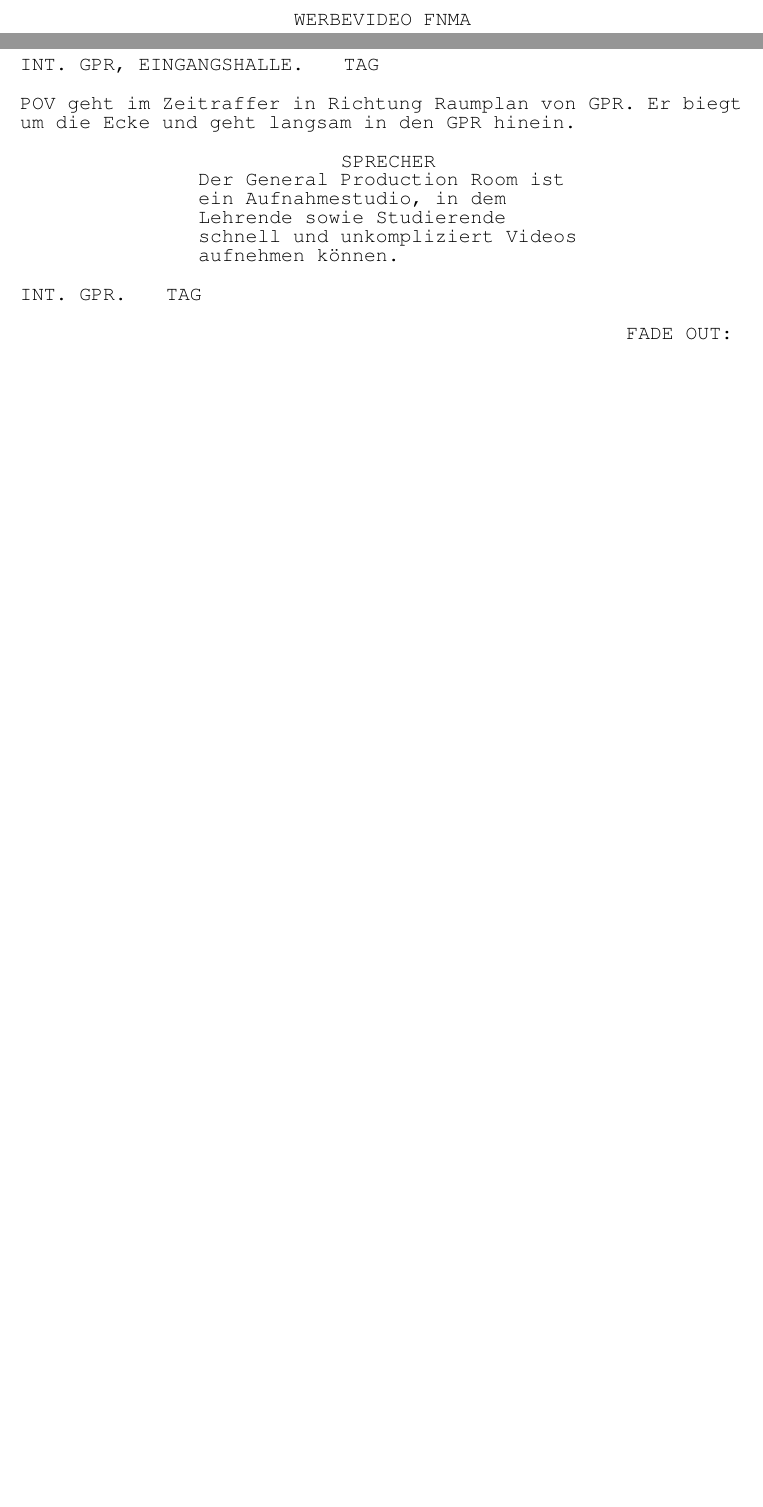
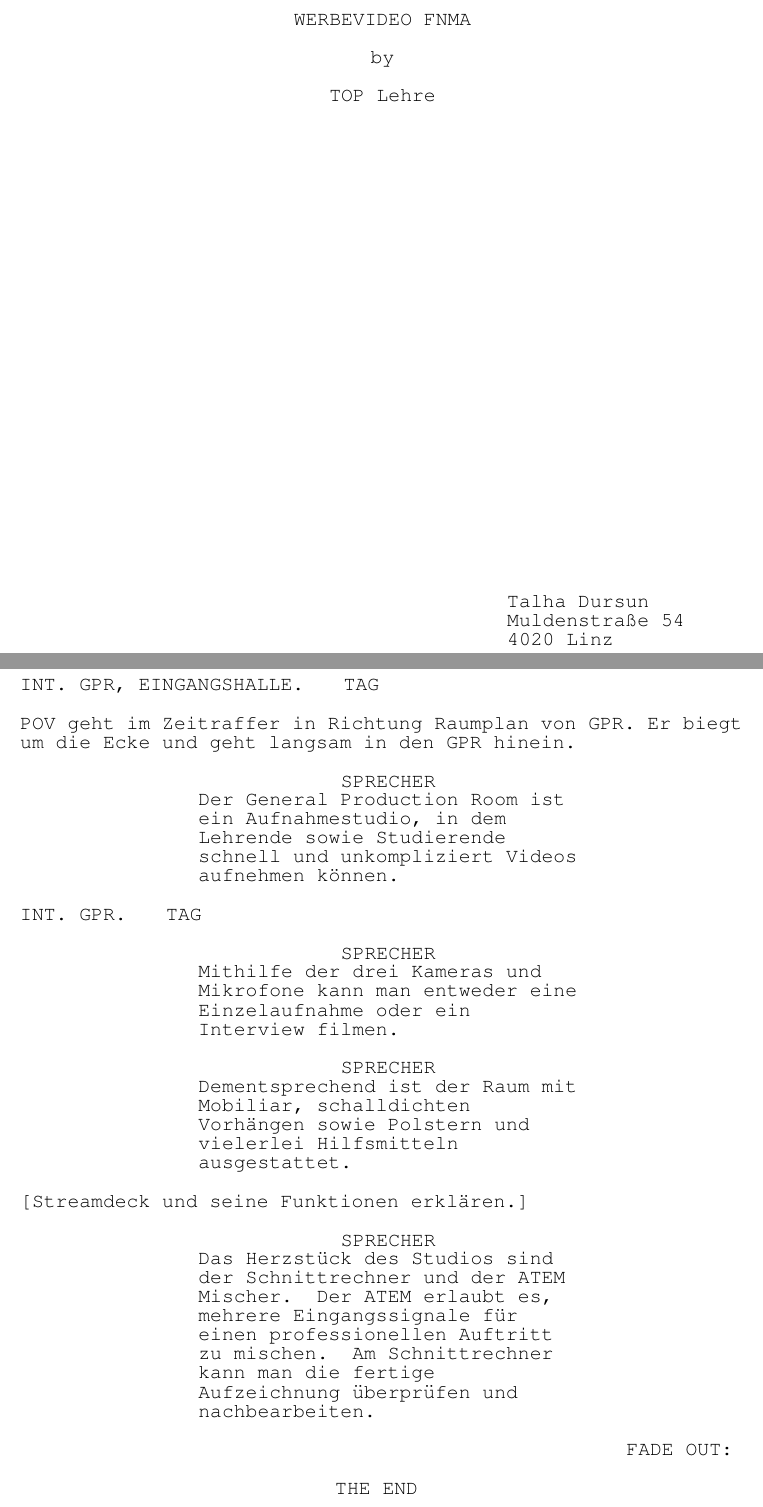
Before and after one commit to TalhaD007/Drehbuch_fnma, a LaTeX document (src/Drehbuch.tex): two parts of pages 1 and 2 of 2, joined at a grey line, cut so that both start at the same text, the shorter picture padded with empty space. Compiled offline with pdfLaTeX.

Commit message:
Updated: 04/17/2024 16:13:15

```diff
--- a/src/Drehbuch.tex
+++ b/src/Drehbuch.tex
@@ -8,5 +11,6 @@
 }
 
 \begin{document}
-	\nicholl
+	\coverpage
+	\fadein
 
@@ -21,5 +24,20 @@
 
 	\intslug[tag]{GPR.}
 
+	\begin{dialogue}{SPRECHER}
+		Mithilfe der drei Kameras und Mikrofone kann man entweder eine Einzelaufnahme oder ein Interview filmen.
+	\end{dialogue}
+
+	\begin{dialogue}{SPRECHER}
+		Dementsprechend ist der Raum mit Mobiliar, schalldichten Vorhängen sowie Polstern und vielerlei Hilfsmitteln ausgestattet.
+	\end{dialogue}
+
+	[Streamdeck und seine Funktionen erklären.]
+
+	\begin{dialogue}{SPRECHER}
+		Das Herzstück des Studios sind der Schnittrechner und der ATEM Mischer. Der ATEM erlaubt es, mehrere Eingangssignale für einen professionellen Auftritt zu mischen. Am Schnittrechner kann man die fertige Aufzeichnung überprüfen und nachbearbeiten.
+	\end{dialogue}
+
 	\fadeout
+	\theend
 \end{document}
```
Also changed, not shown: src/Drehbuch.pdf (added), src/Drehbuch.tex (8 more changed lines).
